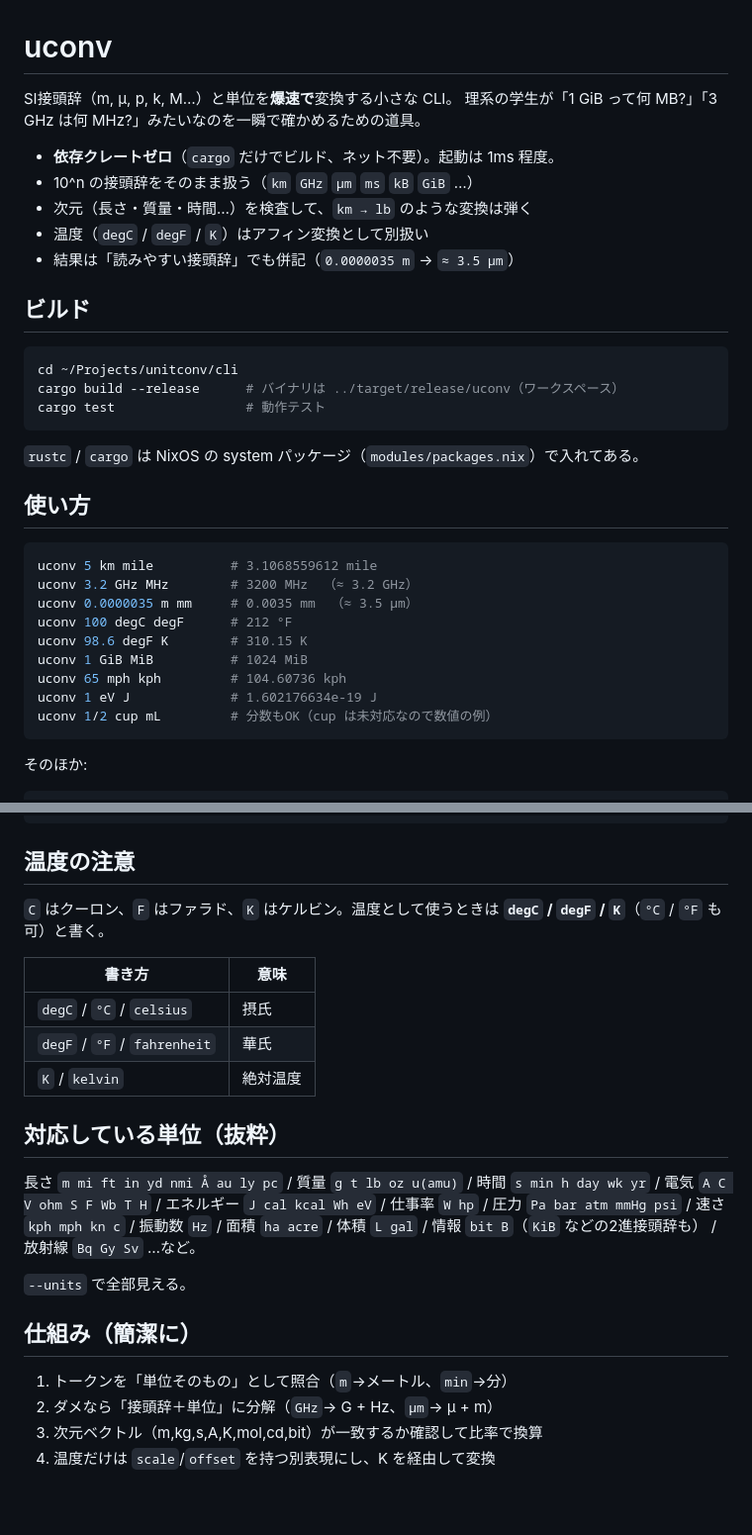
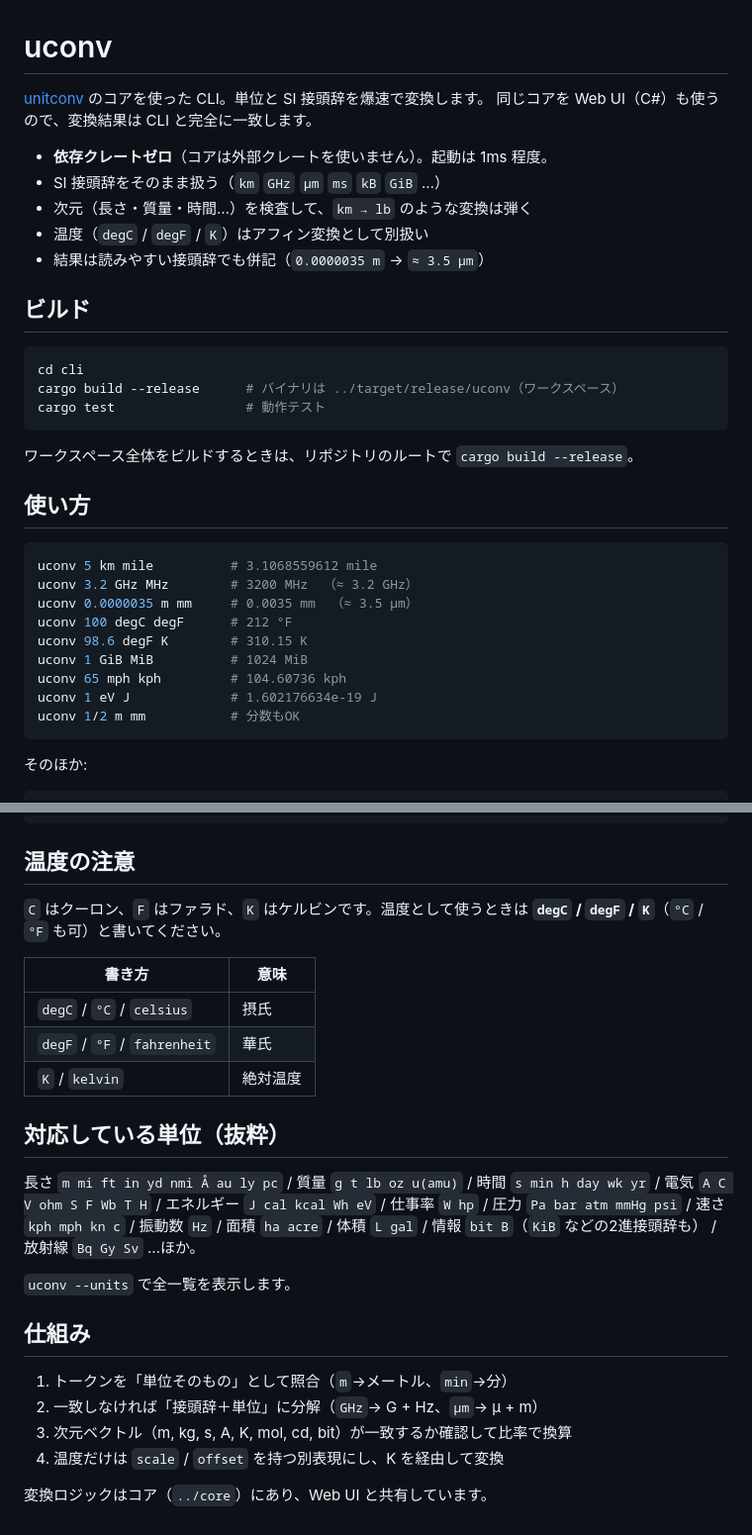
Before and after one commit to paleblue-2032/unitconv, a Markdown page: cli/README.md, 2 parts joined by grey strips. Shown: that part at 99% size. GitHub-like rendering; blank space fills up the shorter version.

````diff
--- a/cli/README.md
+++ b/cli/README.md
@@ -1,36 +1,36 @@
 # uconv
 
-SI接頭辞（m, µ, p, k, M…）と単位を**爆速で**変換する小さな CLI。
-理系の学生が「1 GiB って何 MB?」「3 GHz は何 MHz?」みたいなのを一瞬で確かめるための道具。
+[unitconv](../README.md) のコアを使った CLI。単位と SI 接頭辞を爆速で変換します。
+同じコアを Web UI（C#）も使うので、変換結果は CLI と完全に一致します。
 
-- **依存クレートゼロ**（`cargo` だけでビルド、ネット不要）。起動は 1ms 程度。
-- 10^n の接頭辞をそのまま扱う（`km` `GHz` `µm` `ms` `kB` `GiB` …）
+- **依存クレートゼロ**（コアは外部クレートを使いません）。起動は 1ms 程度。
+- SI 接頭辞をそのまま扱う（`km` `GHz` `μm` `ms` `kB` `GiB` …）
 - 次元（長さ・質量・時間…）を検査して、`km → lb` のような変換は弾く
 - 温度（`degC` / `degF` / `K`）はアフィン変換として別扱い
-- 結果は「読みやすい接頭辞」でも併記（`0.0000035 m` → `≈ 3.5 µm`）
+- 結果は読みやすい接頭辞でも併記（`0.0000035 m` → `≈ 3.5 μm`）
 
 ## ビルド
 
 ```sh
-cd ~/Projects/unitconv/cli
+cd cli
 cargo build --release      # バイナリは ../target/release/uconv（ワークスペース）
 cargo test                 # 動作テスト
 ```
 
-`rustc` / `cargo` は NixOS の system パッケージ（`modules/packages.nix`）で入れてある。
+ワークスペース全体をビルドするときは、リポジトリのルートで `cargo build --release`。
 
 ## 使い方
 
 ```sh
 uconv 5 km mile          # 3.1068559612 mile
 uconv 3.2 GHz MHz        # 3200 MHz  （≈ 3.2 GHz）
-uconv 0.0000035 m mm     # 0.0035 mm  （≈ 3.5 µm）
+uconv 0.0000035 m mm     # 0.0035 mm  （≈ 3.5 μm）
 uconv 100 degC degF      # 212 °F
 uconv 98.6 degF K        # 310.15 K
 uconv 1 GiB MiB          # 1024 MiB
 uconv 65 mph kph         # 104.60736 kph
 uconv 1 eV J             # 1.602176634e-19 J
-uconv 1/2 cup mL         # 分数もOK（cup は未対応なので数値の例）
+uconv 1/2 m mm           # 分数もOK
 ```
 
 そのほか:
@@ -56,8 +56,8 @@ $ uconv
 
 ## 温度の注意
 
-`C` はクーロン、`F` はファラド、`K` はケルビン。温度として使うときは
-**`degC` / `degF` / `K`**（`°C` / `°F` も可）と書く。
+`C` はクーロン、`F` はファラド、`K` はケルビンです。温度として使うときは
+**`degC` / `degF` / `K`**（`°C` / `°F` も可）と書いてください。
 
 | 書き方 | 意味 |
 | --- | --- |
@@ -71,13 +71,15 @@ $ uconv
 時間 `s min h day wk yr` / 電気 `A C V ohm S F Wb T H` /
 エネルギー `J cal kcal Wh eV` / 仕事率 `W hp` / 圧力 `Pa bar atm mmHg psi` /
 速さ `kph mph kn c` / 振動数 `Hz` / 面積 `ha acre` / 体積 `L gal` /
-情報 `bit B`（`KiB` などの2進接頭辞も） / 放射線 `Bq Gy Sv` …など。
+情報 `bit B`（`KiB` などの2進接頭辞も） / 放射線 `Bq Gy Sv` …ほか。
 
-`--units` で全部見える。
+`uconv --units` で全一覧を表示します。
 
-## 仕組み（簡潔に）
+## 仕組み
 
 1. トークンを「単位そのもの」として照合（`m`→メートル、`min`→分）
-2. ダメなら「接頭辞＋単位」に分解（`GHz`→ G + Hz、`µm`→ µ + m）
-3. 次元ベクトル（m,kg,s,A,K,mol,cd,bit）が一致するか確認して比率で換算
-4. 温度だけは `scale`/`offset` を持つ別表現にし、K を経由して変換
+2. 一致しなければ「接頭辞＋単位」に分解（`GHz`→ G + Hz、`μm`→ μ + m）
+3. 次元ベクトル（m, kg, s, A, K, mol, cd, bit）が一致するか確認して比率で換算
+4. 温度だけは `scale` / `offset` を持つ別表現にし、K を経由して変換
+
+変換ロジックはコア（`../core`）にあり、Web UI と共有しています。
````
Also changed, not shown: README.md (+121 -27 lines), docs/screenshot.png (added), 3 other files.
